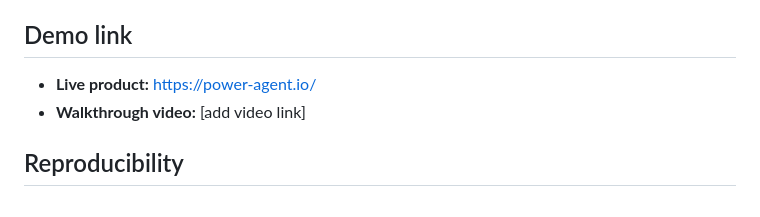
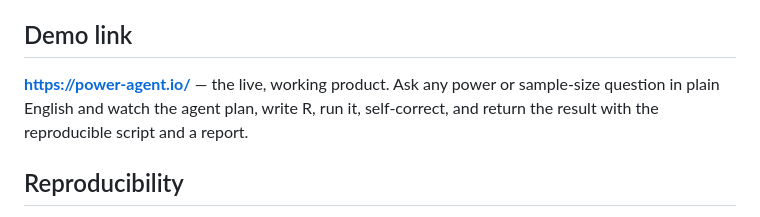
Before and after one commit to ykzeng-yale/Power-Agent-Public-STAI-X, a Markdown page: AWARD_C_SUBMISSION.md, the part around the change. GitHub-like rendering.

Commit message:
Finalize demo link (live product); remove optional video placeholder

```diff
--- a/AWARD_C_SUBMISSION.md
+++ b/AWARD_C_SUBMISSION.md
@@ -17,8 +17,7 @@ Power Agent is a reusable statistical agent that turns a plain-English study-des
 
 ## Demo link
 
-- **Live product:** https://power-agent.io/
-- **Walkthrough video:** [add video link]
+**https://power-agent.io/** — the live, working product. Ask any power or sample-size question in plain English and watch the agent plan, write R, run it, self-correct, and return the result with the reproducible script and a report.
 
 ## Reproducibility
 
```
